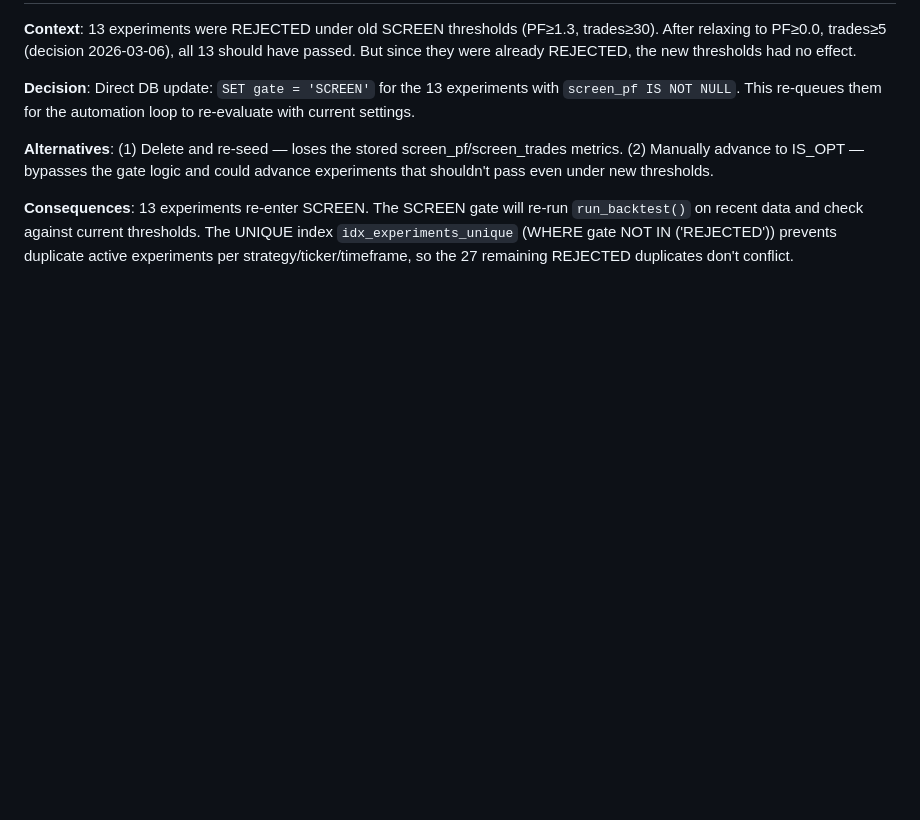
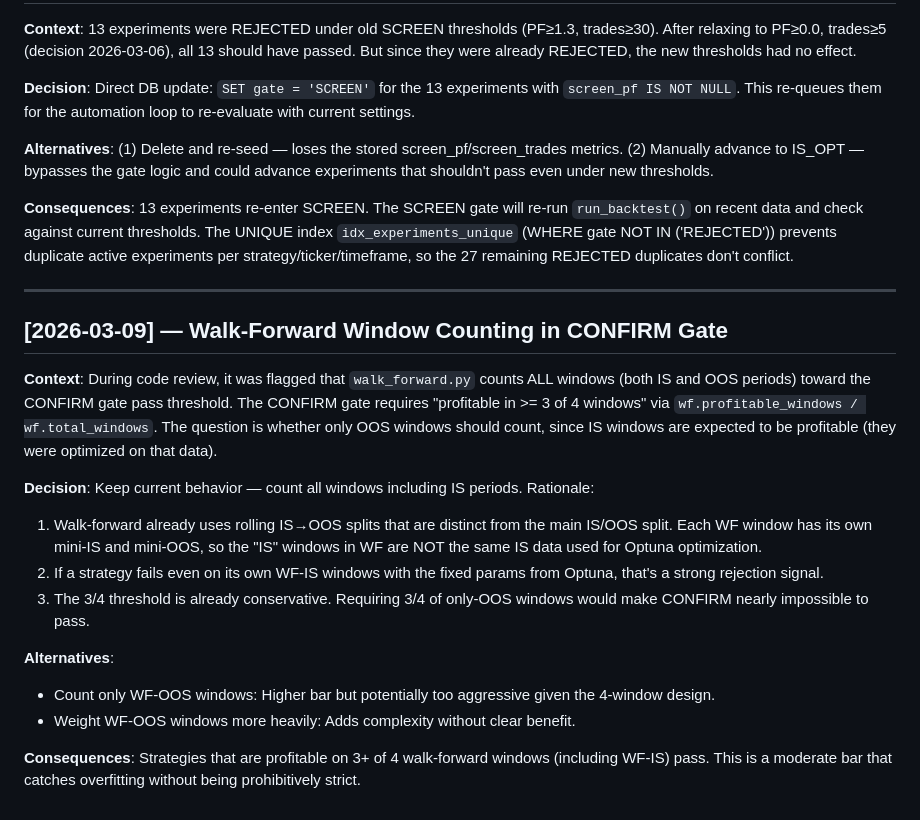
Before and after one commit to oswaldotucu/quant-system-v2, a Markdown page: docs/DECISIONS.md, the part around the change. Drawn GitHub-style; blank space fills up the shorter version.

```diff
--- a/docs/DECISIONS.md
+++ b/docs/DECISIONS.md
@@ -165,3 +165,20 @@ a local dev tool; can be self-hosted if needed).
 **Alternatives**: (1) Delete and re-seed — loses the stored screen_pf/screen_trades metrics. (2) Manually advance to IS_OPT — bypasses the gate logic and could advance experiments that shouldn't pass even under new thresholds.
 
 **Consequences**: 13 experiments re-enter SCREEN. The SCREEN gate will re-run `run_backtest()` on recent data and check against current thresholds. The UNIQUE index `idx_experiments_unique` (WHERE gate NOT IN ('REJECTED')) prevents duplicate active experiments per strategy/ticker/timeframe, so the 27 remaining REJECTED duplicates don't conflict.
+
+---
+
+## [2026-03-09] — Walk-Forward Window Counting in CONFIRM Gate
+
+**Context**: During code review, it was flagged that `walk_forward.py` counts ALL windows (both IS and OOS periods) toward the CONFIRM gate pass threshold. The CONFIRM gate requires "profitable in >= 3 of 4 windows" via `wf.profitable_windows / wf.total_windows`. The question is whether only OOS windows should count, since IS windows are expected to be profitable (they were optimized on that data).
+
+**Decision**: Keep current behavior — count all windows including IS periods. Rationale:
+1. Walk-forward already uses rolling IS→OOS splits that are distinct from the main IS/OOS split. Each WF window has its own mini-IS and mini-OOS, so the "IS" windows in WF are NOT the same IS data used for Optuna optimization.
+2. If a strategy fails even on its own WF-IS windows with the fixed params from Optuna, that's a strong rejection signal.
+3. The 3/4 threshold is already conservative. Requiring 3/4 of only-OOS windows would make CONFIRM nearly impossible to pass.
+
+**Alternatives**:
+- Count only WF-OOS windows: Higher bar but potentially too aggressive given the 4-window design.
+- Weight WF-OOS windows more heavily: Adds complexity without clear benefit.
+
+**Consequences**: Strategies that are profitable on 3+ of 4 walk-forward windows (including WF-IS) pass. This is a moderate bar that catches overfitting without being prohibitively strict.
```
Also changed, not shown: CHANGELOG.md (+57 -7 lines).
